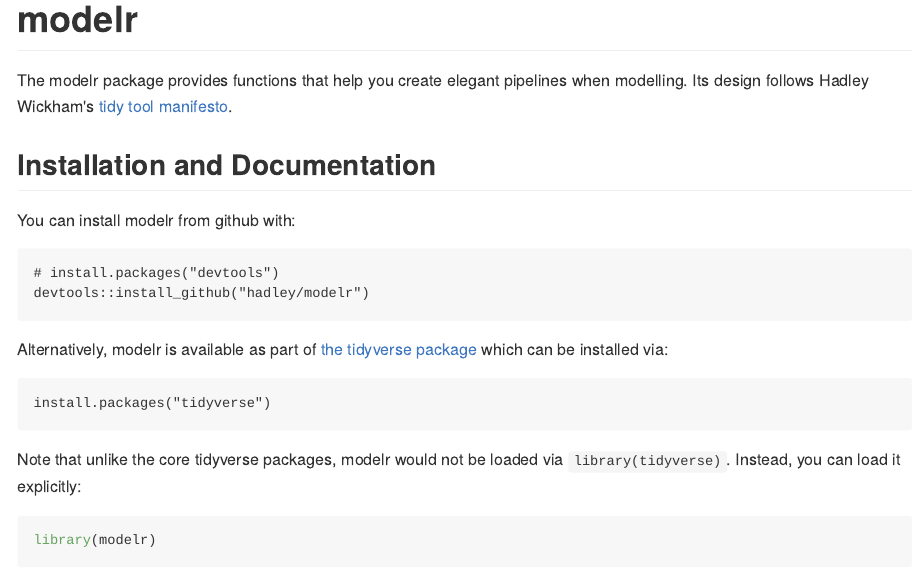
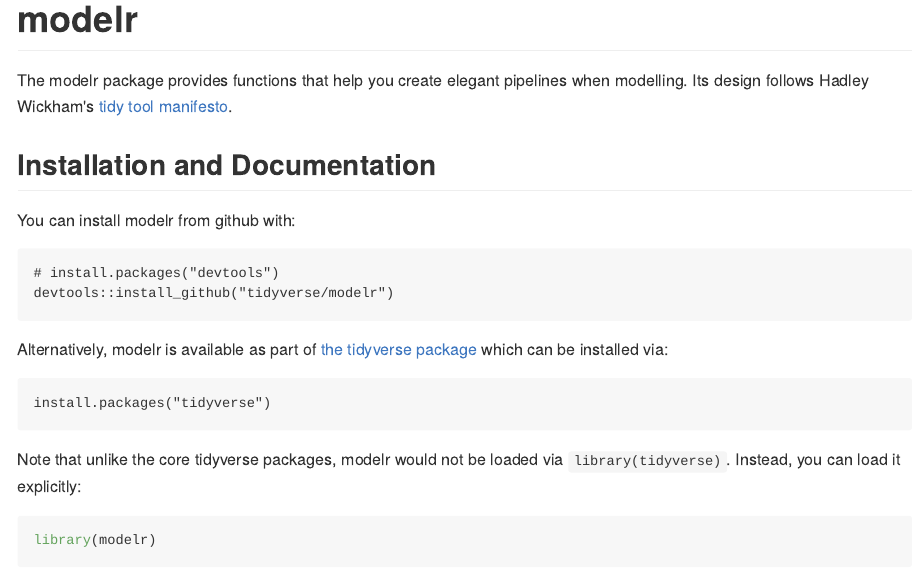
Before and after one commit to tidyverse/modelr, an R Markdown document (README.Rmd): the page in a window 1100 px wide, from its top. The pictures show the output file README.md that the author committed with the source, drawn offline in the style of GitHub; badge pictures from the web are left out.

Commit message:
change hadley/ to tidyverse/ in readme

````diff
--- a/README.Rmd
+++ b/README.Rmd
@@ -21,7 +21,7 @@
 
 ```
 # install.packages("devtools")
-devtools::install_github("hadley/modelr")
+devtools::install_github("tidyverse/modelr")
 ```
 
 Alternatively, modelr is available as part of [the tidyverse package](http://blog.revolutionanalytics.com/2016/09/tidyverse.html) which can be installed via:
````
Also changed, not shown: README.md.
